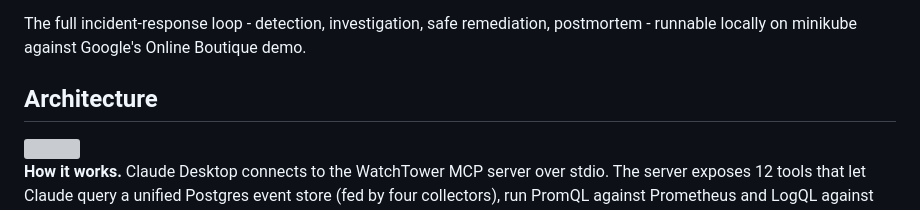
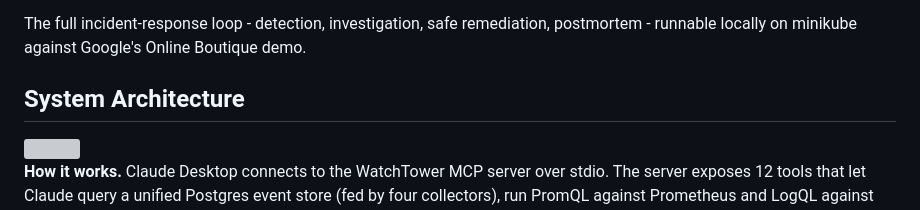
Before and after one commit to Aruthrasathishkumar/Watchtower-MCP-server-for-incident-response, a Markdown page: README.md, the part around the change. Rendered like a GitHub page; grey boxes are pictures that could not be loaded.

```diff
--- a/README.md
+++ b/README.md
@@ -18,7 +18,7 @@ WatchTower exposes 12 MCP tools that let Claude Desktop:
 
 The full incident-response loop - detection, investigation, safe remediation, postmortem - runnable locally on minikube against Google's Online Boutique demo.
 
-## Architecture
+## System Architecture
 
 <img src="./watchtower system architecture.png" width="800"/>
 
```
